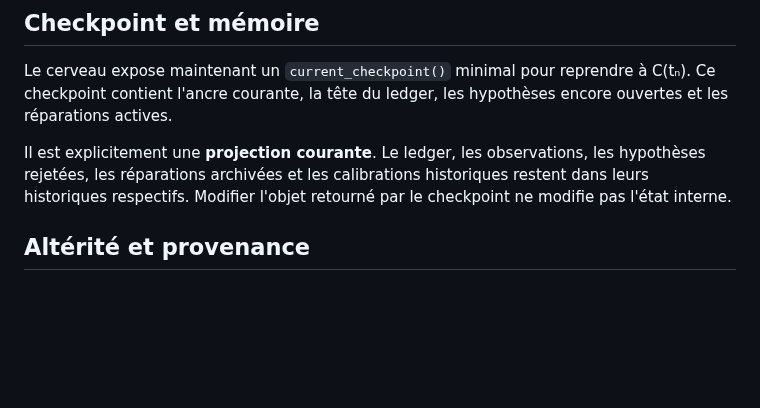
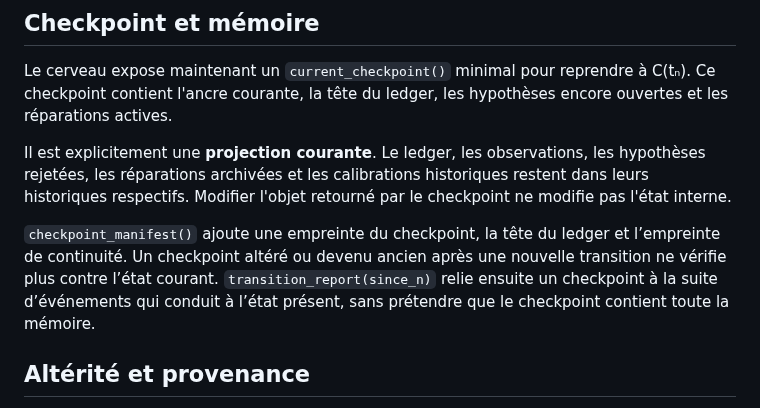
Before and after one commit to talkus/harmonie-libre, a Markdown page: conscience-c/brain/README.md, the part around the change. GitHub-like rendering; blank space fills up the shorter version.

Commit message:
conscience-c brain: document verifiable checkpoints and transition reports

```diff
--- a/conscience-c/brain/README.md
+++ b/conscience-c/brain/README.md
@@ -88,6 +88,8 @@ Le cerveau expose maintenant un `current_checkpoint()` minimal pour reprendre à
 
 Il est explicitement une **projection courante**. Le ledger, les observations, les hypothèses rejetées, les réparations archivées et les calibrations historiques restent dans leurs historiques respectifs. Modifier l'objet retourné par le checkpoint ne modifie pas l'état interne.
 
+`checkpoint_manifest()` ajoute une empreinte du checkpoint, la tête du ledger et l’empreinte de continuité. Un checkpoint altéré ou devenu ancien après une nouvelle transition ne vérifie plus contre l’état courant. `transition_report(since_n)` relie ensuite un checkpoint à la suite d’événements qui conduit à l’état présent, sans prétendre que le checkpoint contient toute la mémoire.
+
 ## Altérité et provenance
 
 Le modèle interne de `O` est explicitement une **représentation révisable**, jamais l'identité de l'autre. Toute mise à jour de `O` exige une provenance. Les événements ajoutés à la mémoire relationnelle `R` exigent eux aussi une provenance.
```
